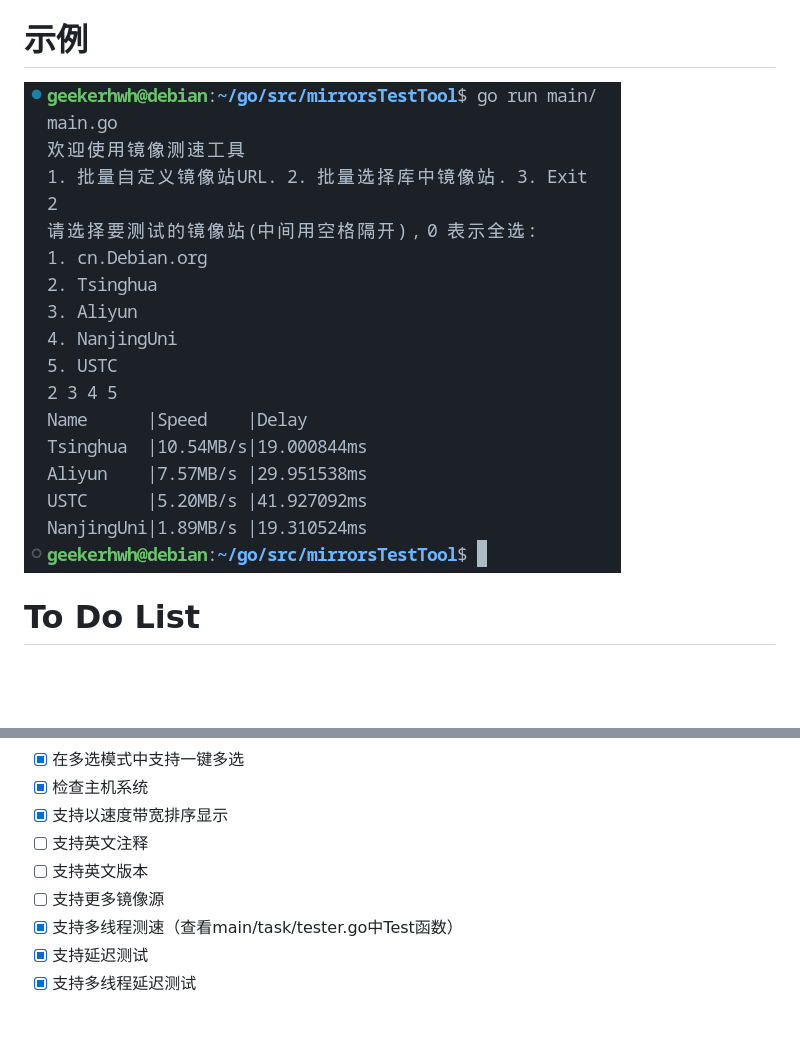
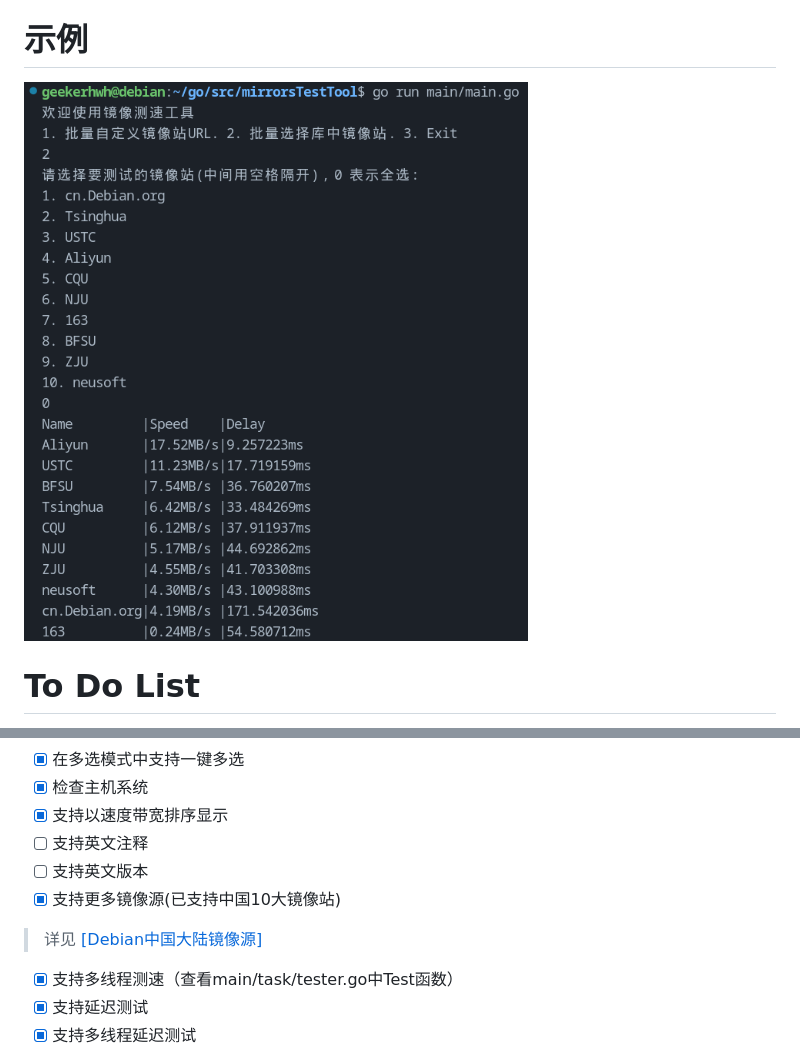
Before and after one commit to GeekerHWH/mirrorSpeedTest, a Markdown page: README-ZH.md, 2 parts joined by grey strips. GitHub-like rendering; pictures changed too: Demo/2024-02-08.png; blank space fills up the shorter version.

Commit message:
support more mirrors in CN

```diff
--- a/README-ZH.md
+++ b/README-ZH.md
@@ -22,7 +22,8 @@
 - [x] 支持以速度带宽排序显示
 - [ ] 支持英文注释
 - [ ] 支持英文版本
-- [ ] 支持更多镜像源
+- [x] 支持更多镜像源(已支持中国10大镜像站)
+> 详见 [[Debian中国大陆镜像源]](https://www.debian.org/mirror/list.zh-cn.html)
 - [x] 支持多线程测速（查看main/task/tester.go中Test函数）
 - [x] 支持延迟测试
 - [x] 支持多线程延迟测试
```
Also changed, not shown: README.md (+2 -1 lines), 2 other files.
